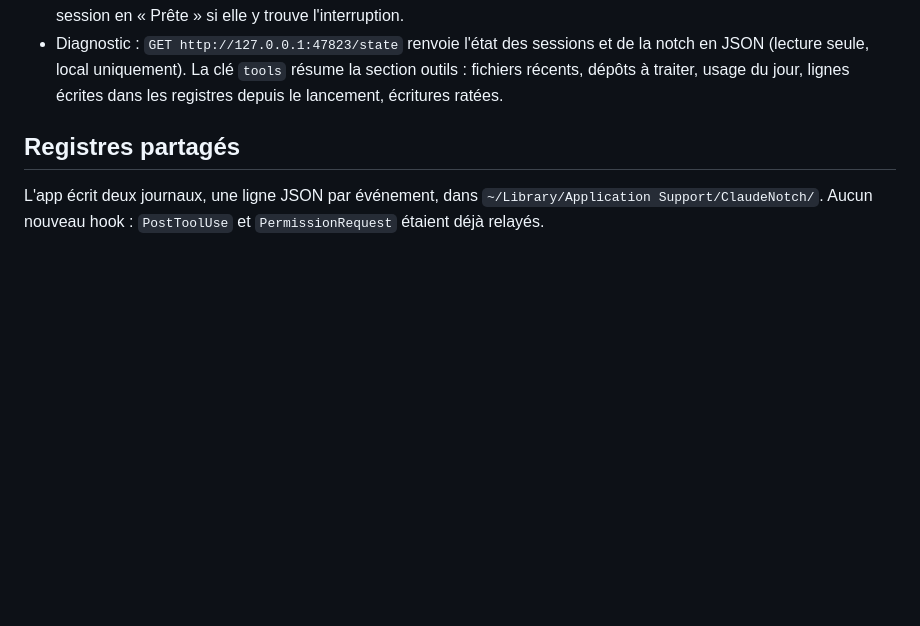
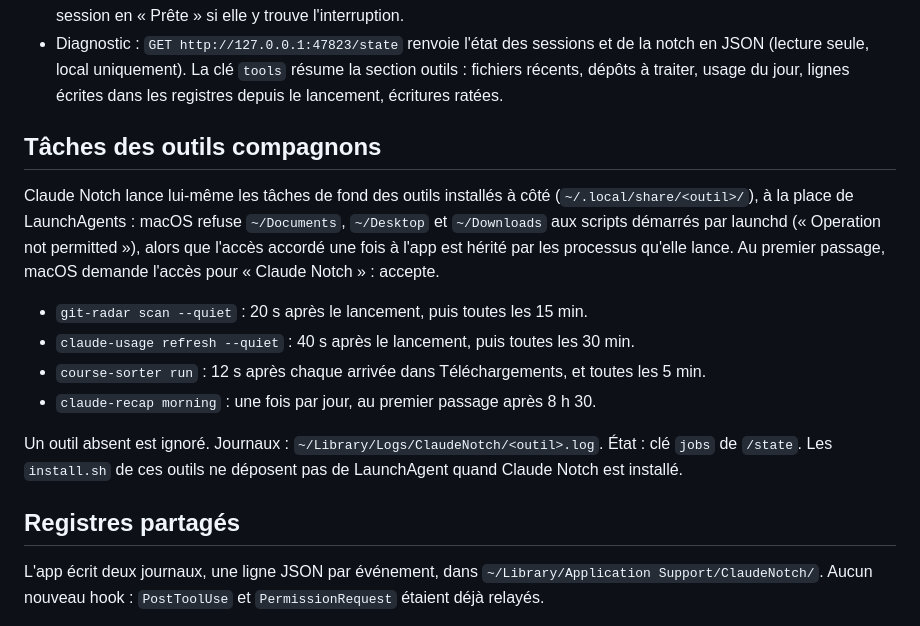
Before and after one commit to Slybald/claude-notch, a Markdown page: README.md, the part around the change. GitHub-like rendering; blank space fills up the shorter version.

Commit message:
docs: tâches des outils lancées par Claude Notch
Co-Authored-By: Claude Opus 5.5 <noreply@anthropic.com>

```diff
--- a/README.md
+++ b/README.md
@@ -38,6 +38,21 @@ la section avec d'autres données, ou `CLAUDE_NOTCH_TOOLS_DIR=standard` pour tes
 - Diagnostic : `GET http://127.0.0.1:47823/state` renvoie l'état des sessions et de la notch
   en JSON (lecture seule, local uniquement). La clé `tools` résume la section outils : fichiers récents,
   dépôts à traiter, usage du jour, lignes écrites dans les registres depuis le lancement, écritures ratées.
+
+## Tâches des outils compagnons
+
+Claude Notch lance lui-même les tâches de fond des outils installés à côté (`~/.local/share/<outil>/`),
+à la place de LaunchAgents : macOS refuse `~/Documents`, `~/Desktop` et `~/Downloads` aux scripts démarrés
+par launchd (« Operation not permitted »), alors que l'accès accordé une fois à l'app est hérité par les
+processus qu'elle lance. Au premier passage, macOS demande l'accès pour « Claude Notch » : accepte.
+
+- `git-radar scan --quiet` : 20 s après le lancement, puis toutes les 15 min.
+- `claude-usage refresh --quiet` : 40 s après le lancement, puis toutes les 30 min.
+- `course-sorter run` : 12 s après chaque arrivée dans Téléchargements, et toutes les 5 min.
+- `claude-recap morning` : une fois par jour, au premier passage après 8 h 30.
+
+Un outil absent est ignoré. Journaux : `~/Library/Logs/ClaudeNotch/<outil>.log`. État : clé `jobs` de `/state`.
+Les `install.sh` de ces outils ne déposent pas de LaunchAgent quand Claude Notch est installé.
 
 ## Registres partagés
 
```
